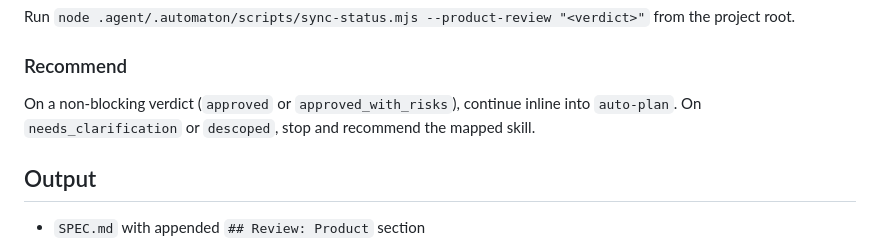
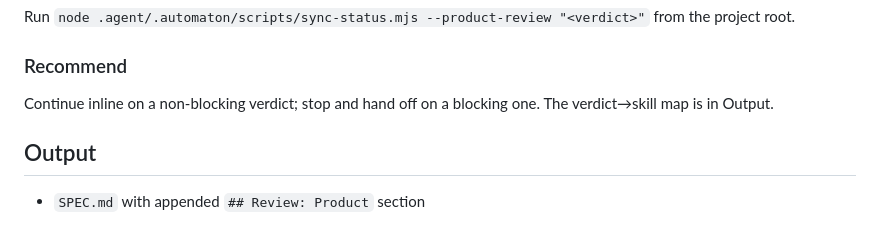
Before and after one commit to appautomaton/automaton, a Markdown page: skills/auto-ceo-review/SKILL.md, the part around the change. Drawn GitHub-style.

Commit message:
refactor(auto-ceo-review): collapse Recommend body to a pointer
The verdict→skill map was stated twice (### Recommend body + ## Output handoff).
Drop the restatement from the body, keeping only ceo-review's distinguishing
continue-inline-vs-stop policy. Matches auto-eng-review's pointer pattern; the
map now lives canonically in ## Output.

```diff
--- a/skills/auto-ceo-review/SKILL.md
+++ b/skills/auto-ceo-review/SKILL.md
@@ -74,7 +74,7 @@ Run `node .agent/.automaton/scripts/sync-status.mjs --product-review "<verdict>"
 
 ### Recommend
 
-On a non-blocking verdict (`approved` or `approved_with_risks`), continue inline into `auto-plan`. On `needs_clarification` or `descoped`, stop and recommend the mapped skill.
+Continue inline on a non-blocking verdict; stop and hand off on a blocking one. The verdict→skill map is in Output.
 
 ## Output
 
```
